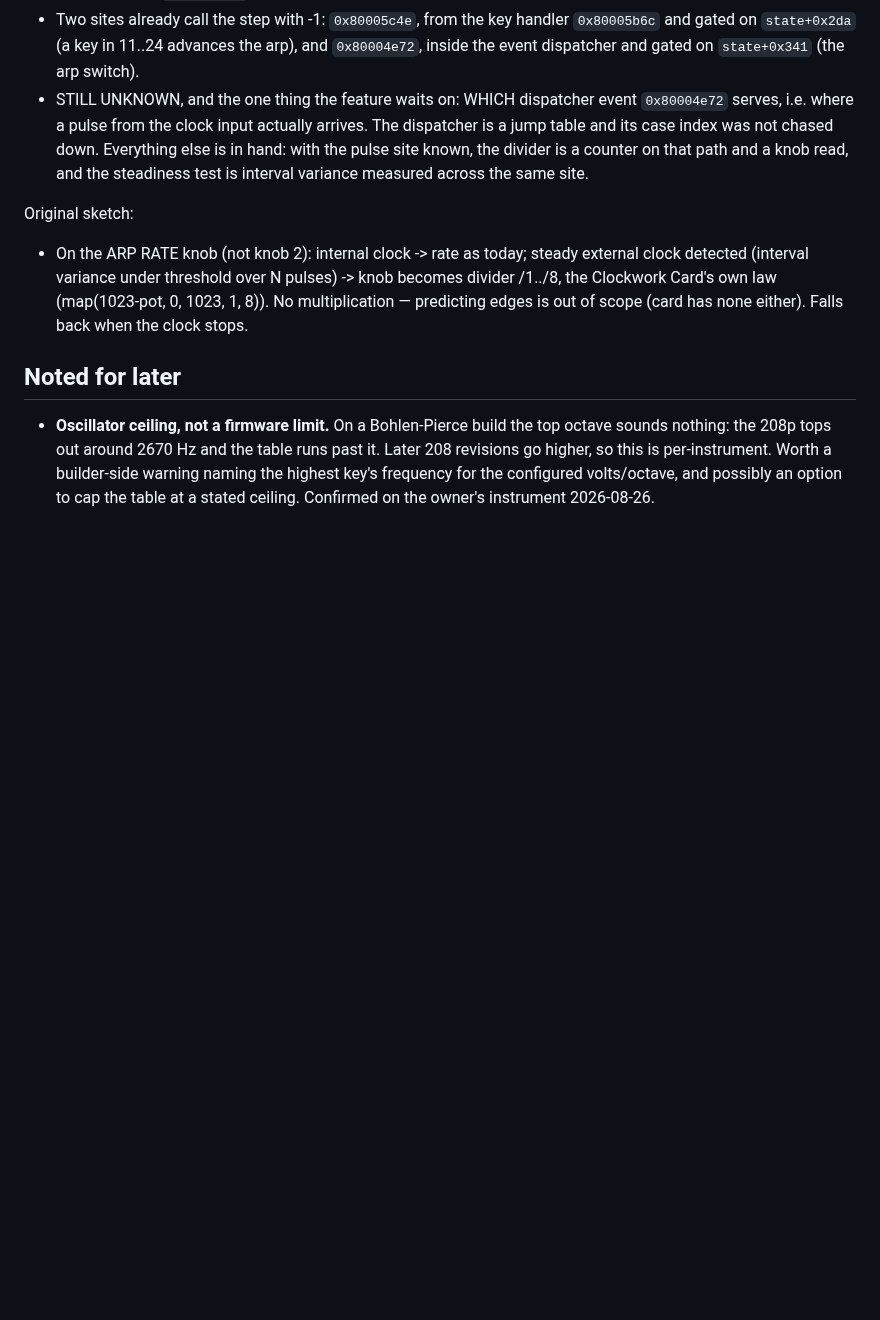
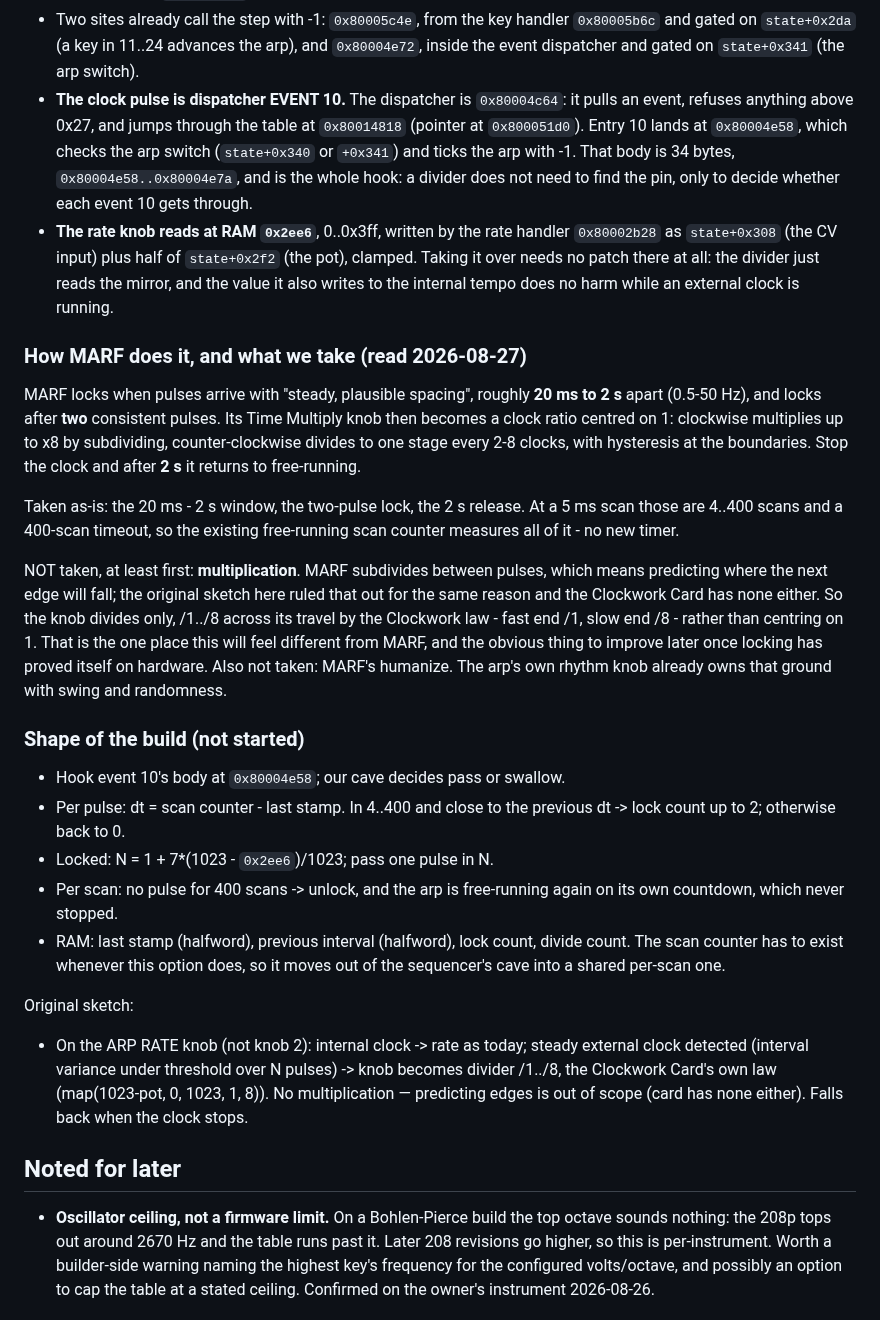
Before and after one commit to triglav-modular/218e-Rewired, a Markdown page: docs/PLAN-2.0.md, the part around the change. Rendered like a GitHub page; blank space fills up the shorter version.

Commit message:
The clock pulse is dispatcher event 10, and a MARF-shaped design for it
The dispatcher at 0x80004c64 jumps through a table at 0x80014818; entry 10
lands at 0x80004e58, checks the arp switch and ticks the arp with -1.
That 34-byte body is the whole hook - a divider never has to find the pin,
only decide whether each event 10 gets through.  The rate knob reads at
RAM 0x2ee6, the CV input plus half the pot, so taking it over needs no
patch at the rate handler at all.

Read MARF's clocking doc and took its numbers: lock on two consistently
spaced pulses between 20 ms and 2 s, release 2 s after they stop.  At a
5 ms scan that is 4..400 scans and a 400-scan timeout, so the free-running
scan counter measures all of it and no new timer is needed.

Not taking MARF's multiplication, at least first.  It subdivides between
pulses, which means predicting where the next edge falls; the original
sketch ruled that out for the same reason and the Clockwork Card has none
either.  So the knob divides only, /1../8 across its travel, rather than
centring on 1 with multiply above it.  That is the one place this will
feel different from MARF and the obvious thing to improve once locking has
proved itself on hardware.  MARF's humanize is also out: the arp's rhythm
knob already owns that ground.

```diff
--- a/docs/PLAN-2.0.md
+++ b/docs/PLAN-2.0.md
@@ -245,12 +245,53 @@ items are the remaining unknowns.  Nothing here is user-facing copy.
   `0x80005c4e`, from the key handler `0x80005b6c` and gated on `state+0x2da`
   (a key in 11..24 advances the arp), and `0x80004e72`, inside the event
   dispatcher and gated on `state+0x341` (the arp switch).
-- STILL UNKNOWN, and the one thing the feature waits on: WHICH dispatcher
-  event `0x80004e72` serves, i.e. where a pulse from the clock input
-  actually arrives.  The dispatcher is a jump table and its case index was
-  not chased down.  Everything else is in hand: with the pulse site known,
-  the divider is a counter on that path and a knob read, and the steadiness
-  test is interval variance measured across the same site.
+- **The clock pulse is dispatcher EVENT 10.**  The dispatcher is
+  `0x80004c64`: it pulls an event, refuses anything above 0x27, and jumps
+  through the table at `0x80014818` (pointer at `0x800051d0`).  Entry 10
+  lands at `0x80004e58`, which checks the arp switch (`state+0x340` or
+  `+0x341`) and ticks the arp with -1.  That body is 34 bytes,
+  `0x80004e58..0x80004e7a`, and is the whole hook: a divider does not need
+  to find the pin, only to decide whether each event 10 gets through.
+- **The rate knob reads at RAM `0x2ee6`**, 0..0x3ff, written by the rate
+  handler `0x80002b28` as `state+0x308` (the CV input) plus half of
+  `state+0x2f2` (the pot), clamped.  Taking it over needs no patch there at
+  all: the divider just reads the mirror, and the value it also writes to
+  the internal tempo does no harm while an external clock is running.
+
+### How MARF does it, and what we take (read 2026-08-27)
+
+MARF locks when pulses arrive with "steady, plausible spacing", roughly
+**20 ms to 2 s** apart (0.5-50 Hz), and locks after **two** consistent
+pulses.  Its Time Multiply knob then becomes a clock ratio centred on 1:
+clockwise multiplies up to x8 by subdividing, counter-clockwise divides to
+one stage every 2-8 clocks, with hysteresis at the boundaries.  Stop the
+clock and after **2 s** it returns to free-running.
+
+Taken as-is: the 20 ms - 2 s window, the two-pulse lock, the 2 s release.
+At a 5 ms scan those are 4..400 scans and a 400-scan timeout, so the
+existing free-running scan counter measures all of it - no new timer.
+
+NOT taken, at least first: **multiplication**.  MARF subdivides between
+pulses, which means predicting where the next edge will fall; the original
+sketch here ruled that out for the same reason and the Clockwork Card has
+none either.  So the knob divides only, /1../8 across its travel by the
+Clockwork law - fast end /1, slow end /8 - rather than centring on 1.
+That is the one place this will feel different from MARF, and the obvious
+thing to improve later once locking has proved itself on hardware.
+Also not taken: MARF's humanize.  The arp's own rhythm knob already owns
+that ground with swing and randomness.
+
+### Shape of the build (not started)
+
+- Hook event 10's body at `0x80004e58`; our cave decides pass or swallow.
+- Per pulse: dt = scan counter - last stamp.  In 4..400 and close to the
+  previous dt -> lock count up to 2; otherwise back to 0.
+- Locked: N = 1 + 7*(1023 - `0x2ee6`)/1023; pass one pulse in N.
+- Per scan: no pulse for 400 scans -> unlock, and the arp is free-running
+  again on its own countdown, which never stopped.
+- RAM: last stamp (halfword), previous interval (halfword), lock count,
+  divide count.  The scan counter has to exist whenever this option does,
+  so it moves out of the sequencer's cave into a shared per-scan one.
 
 Original sketch:
 - On the ARP RATE knob (not knob 2): internal clock -> rate as today;
```
